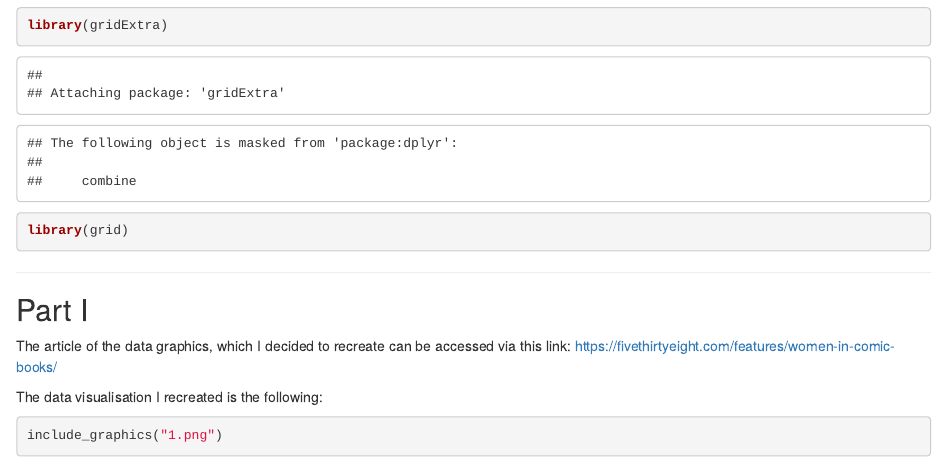
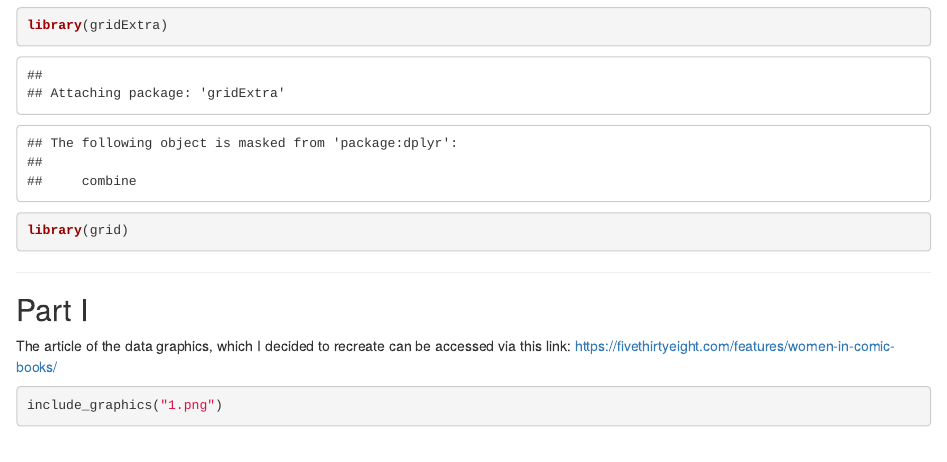
Before and after one commit to MiSA4713El/E8XqzCmY, an R Markdown document (BzZ/wT5YW/student-centered-learning_kbGy94_1742200571.Rmd): the page in a window 1100 px wide, from 440 px down. Rendered offline with R 4.5, knitr and Pandoc, with nearby package versions; some code elsewhere in the file could not run offline.

````diff
--- a/BzZ/wT5YW/student-centered-learning_kbGy94_1742200571.Rmd
+++ b/BzZ/wT5YW/student-centered-learning_kbGy94_1742200571.Rmd
@@ -24,7 +24,6 @@
 The article of the data graphics, which I decided to recreate can be accessed via this link:
 https://fivethirtyeight.com/features/women-in-comic-books/
 
-The data visualisation I recreated is the following:
 ```{r}
 include_graphics("1.png")
 ```
````
